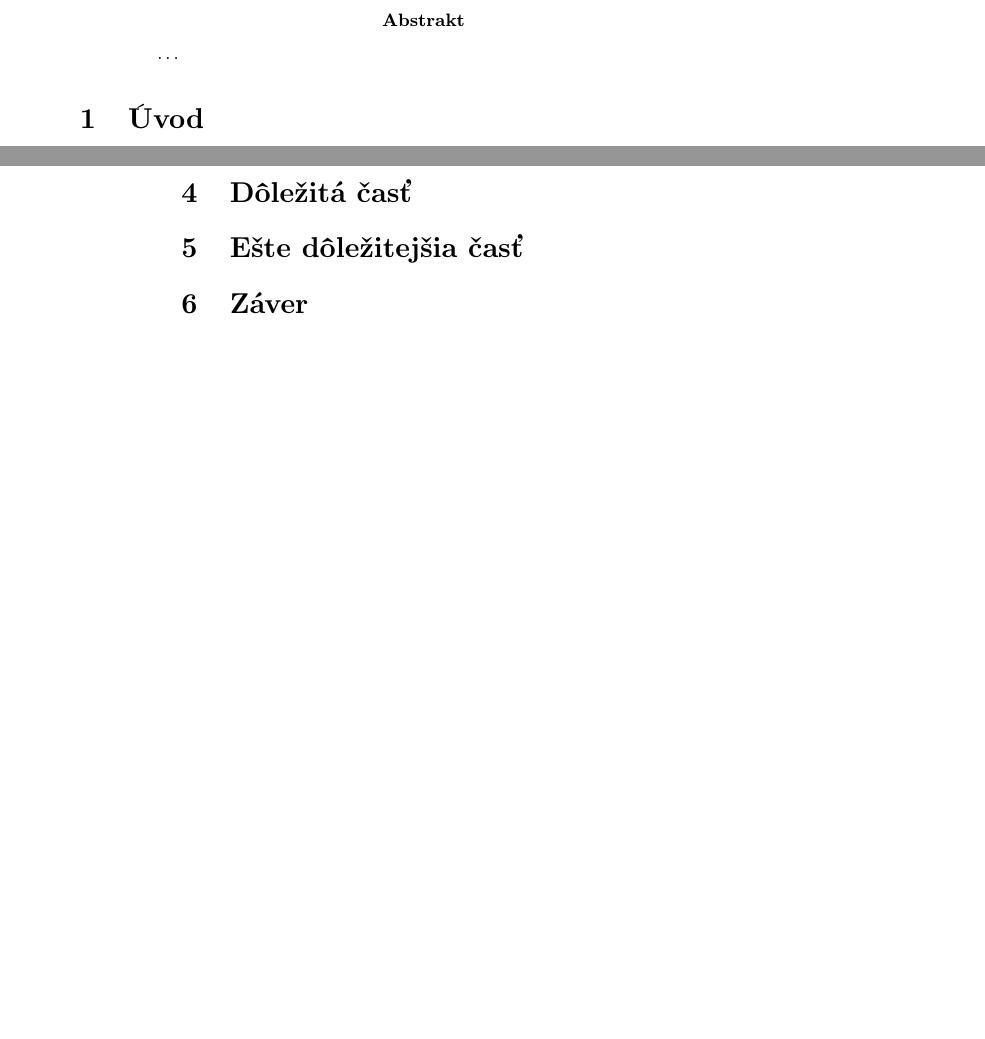
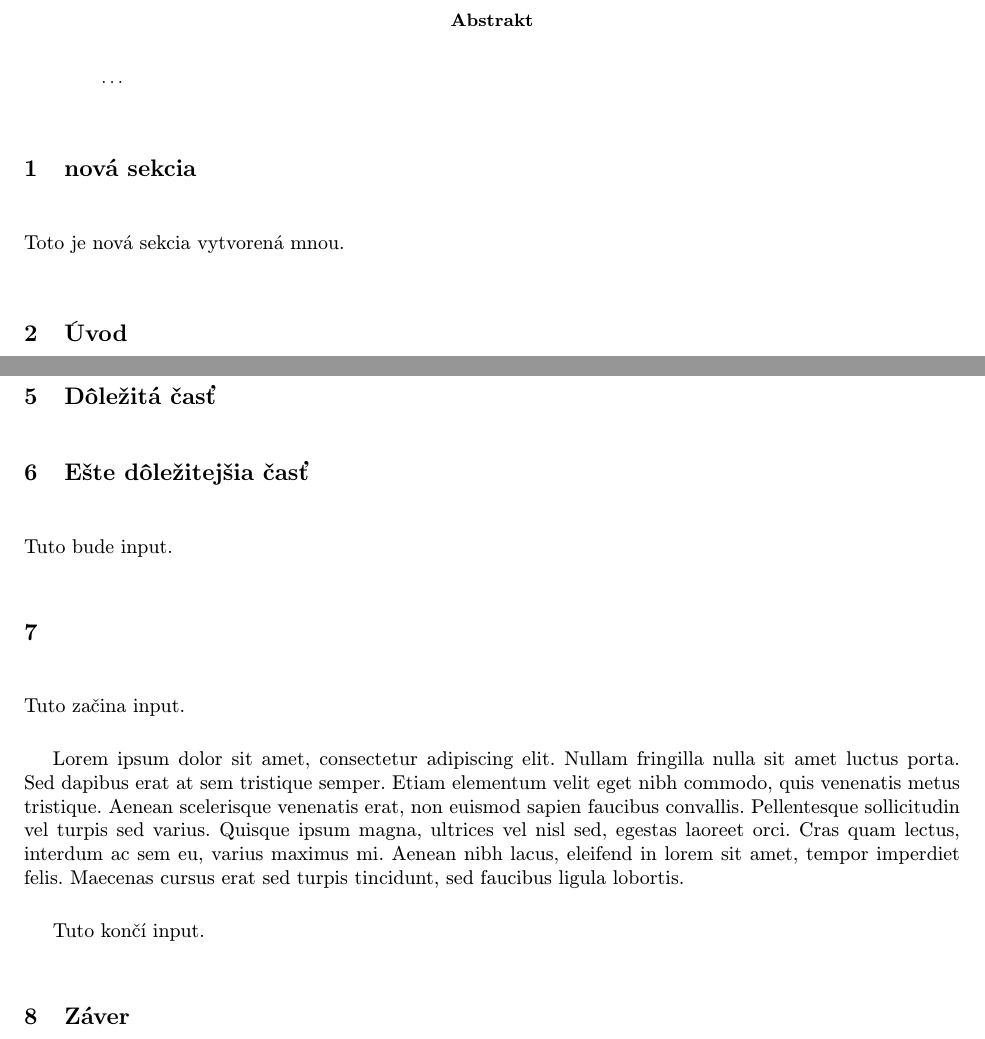
Before and after one commit to StanislavKristof/GITTEST, a LaTeX document (clanok.tex, which reads novy.tex): two parts of pages 1 and 2 of 2 before the commit and two parts of pages 1 and 3 of 3 after it, joined at a grey line, cut so that both start at the same text, the shorter picture padded with empty space. Compiled offline with pdfLaTeX.

Commit message:
Pridanie nových súborov

```diff
--- a/clanok.tex
+++ b/clanok.tex
@@ -1,6 +1,6 @@
 % Metódy inžinierskej práce
 
-\documentclass[10pt,twoside,slovak,a4paper]{article}
+\documentclass[10pt,twoside,slovak,a4paper]{coursepaper}
 
 \usepackage[slovak]{babel}
 %\usepackage[T1]{fontenc}
@@ -35,7 +35,9 @@
 \ldots
 \end{abstract}
 
+\section{nová sekcia}
 
+Toto je nová sekcia vytvorená mnou.
 
 \section{Úvod}
 
@@ -108,6 +110,9 @@ Niekedy je potrebné nadpisom označiť odsek. Text pokračuje hneď za nadpisom
 
 \section{Ešte dôležitejšia časť} \label{dolezitejsia}
 
+Tuto bude input.
+\input{novy.tex}
+
 
 
 
--- /dev/null
+++ b/novy.tex
@@ -0,0 +1,6 @@
+\section{}
+Tuto začina input.
+
+Lorem ipsum dolor sit amet, consectetur adipiscing elit. Nullam fringilla nulla sit amet luctus porta. Sed dapibus erat at sem tristique semper. Etiam elementum velit eget nibh commodo, quis venenatis metus tristique. Aenean scelerisque venenatis erat, non euismod sapien faucibus convallis. Pellentesque sollicitudin vel turpis sed varius. Quisque ipsum magna, ultrices vel nisl sed, egestas laoreet orci. Cras quam lectus, interdum ac sem eu, varius maximus mi. Aenean nibh lacus, eleifend in lorem sit amet, tempor imperdiet felis. Maecenas cursus erat sed turpis tincidunt, sed faucibus ligula lobortis.
+
+Tuto končí input.
```
Also changed, not shown: clanok.tex (2 more changed lines).
